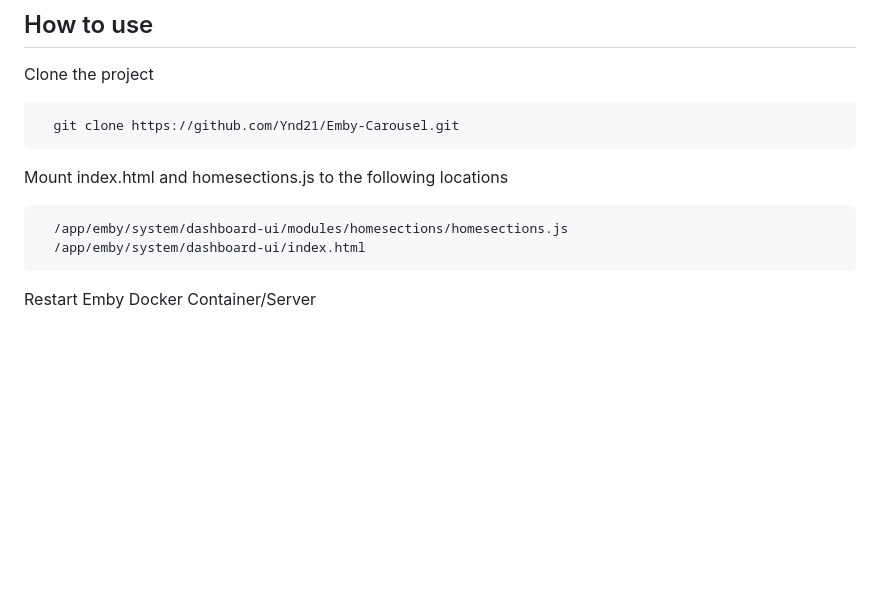
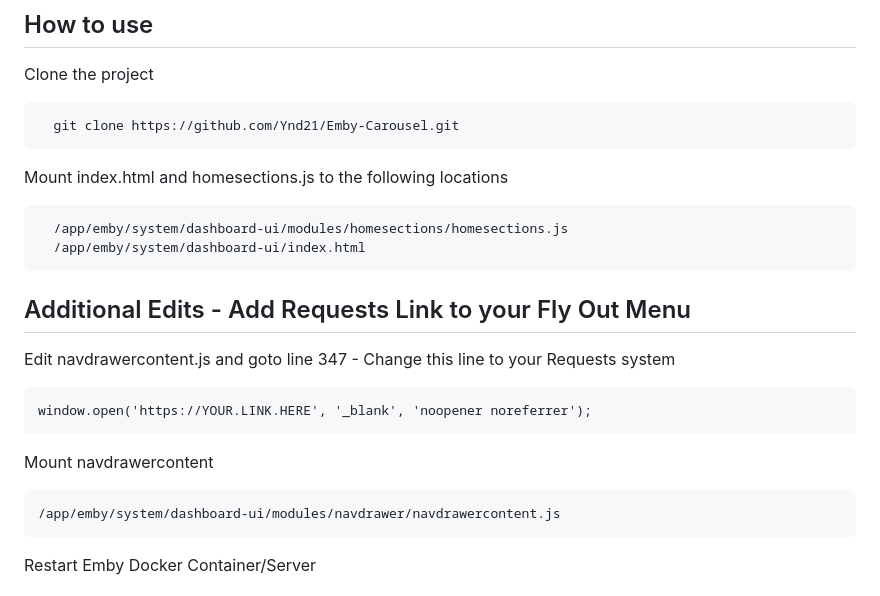
Before and after one commit to Ynd21/Emby-Carousel, a Markdown page: README.md, the part around the change. Rendered like a GitHub page; blank space fills up the shorter version.

Commit message:
Nav Menu Edits

````diff
--- a/README.md
+++ b/README.md
@@ -42,6 +42,18 @@ Mount index.html and homesections.js to the following locations
 ```bash
   /app/emby/system/dashboard-ui/modules/homesections/homesections.js
   /app/emby/system/dashboard-ui/index.html
+```
+
+## Additional Edits - Add Requests Link to your Fly Out Menu
+
+Edit navdrawercontent.js and goto line 347 - Change this line to your Requests system
+```
+window.open('https://YOUR.LINK.HERE', '_blank', 'noopener noreferrer');
+```
+
+Mount navdrawercontent
+```bash
+/app/emby/system/dashboard-ui/modules/navdrawer/navdrawercontent.js
 ```
 
 Restart Emby Docker Container/Server
````
